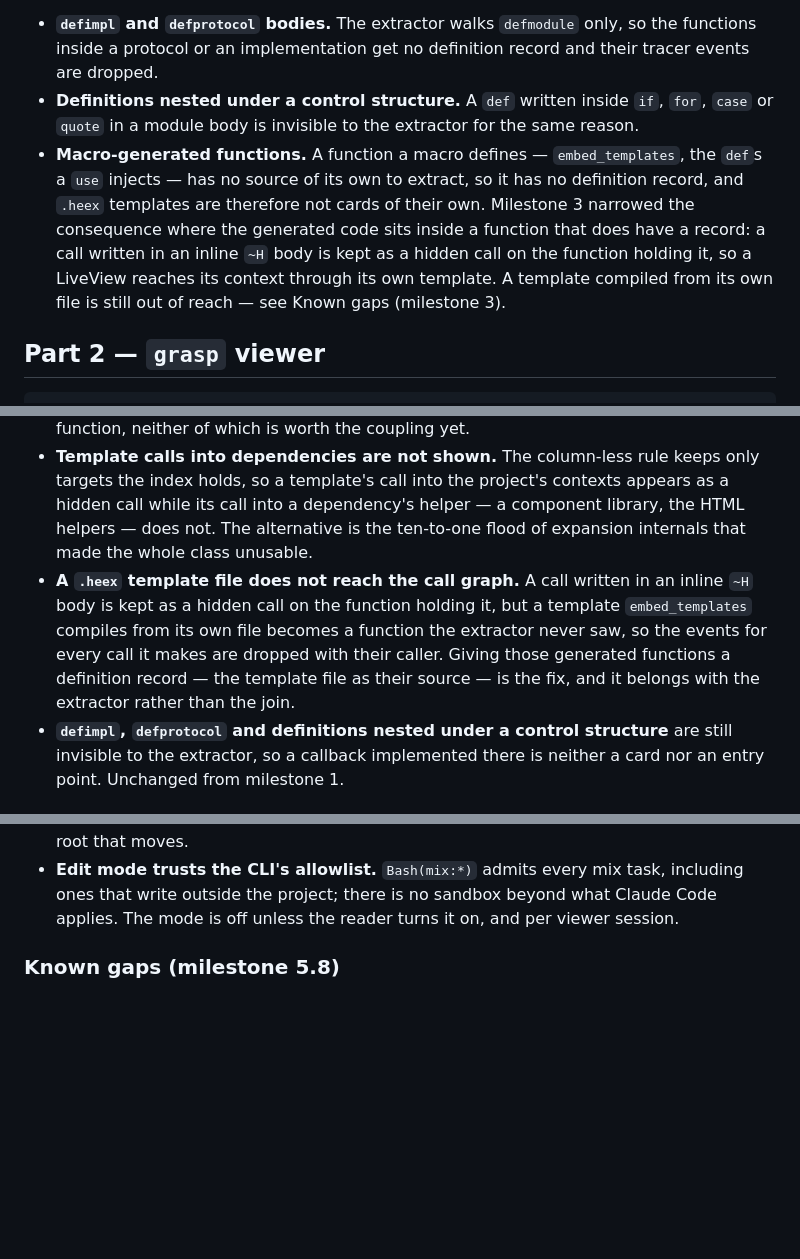
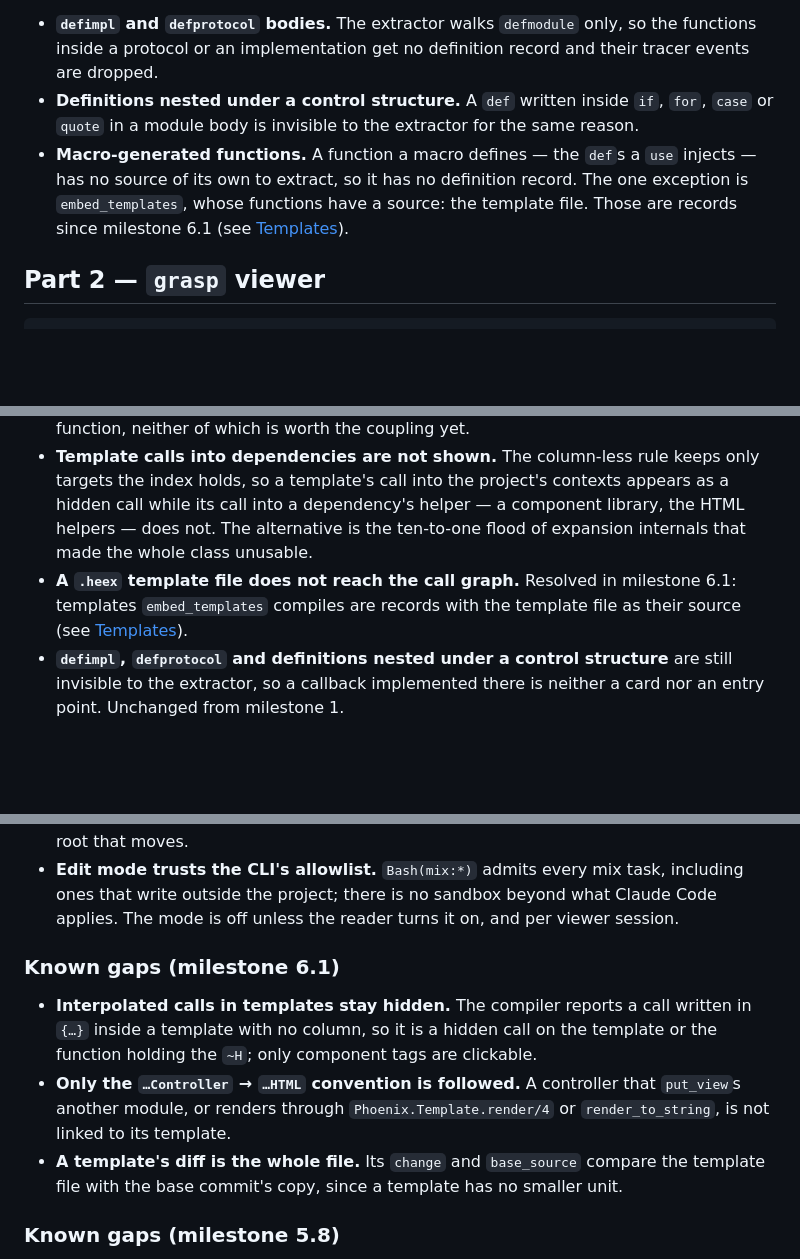
Before and after one commit to eltoncampos1/grasp, a Markdown page: docs/specs/2026-09-15-grasp-design.md, 3 parts joined by grey strips. Drawn GitHub-style; blank space fills up the shorter version.

```diff
--- a/docs/specs/2026-09-15-grasp-design.md
+++ b/docs/specs/2026-09-15-grasp-design.md
@@ -232,13 +261,10 @@ tracer event whose caller has no definition record is dropped entirely.
   tracer events are dropped.
 - **Definitions nested under a control structure.** A `def` written inside `if`, `for`,
   `case` or `quote` in a module body is invisible to the extractor for the same reason.
-- **Macro-generated functions.** A function a macro defines — `embed_templates`, the
-  `def`s a `use` injects — has no source of its own to extract, so it has no definition
-  record, and `.heex` templates are therefore not cards of their own. Milestone 3 narrowed
-  the consequence where the generated code sits inside a function that does have a record:
-  a call written in an inline `~H` body is kept as a hidden call on the function holding
-  it, so a LiveView reaches its context through its own template. A template compiled from
-  its own file is still out of reach — see Known gaps (milestone 3).
+- **Macro-generated functions.** A function a macro defines — the `def`s a `use`
+  injects — has no source of its own to extract, so it has no definition record. The one
+  exception is `embed_templates`, whose functions have a source: the template file. Those
+  are records since milestone 6.1 (see [Templates](#templates)).
 
 ## Part 2 — `grasp` viewer
 
@@ -677,12 +705,9 @@ test-only one: it parses Lumis' HTML on every highlight the cache misses.
   hidden call while its call into a dependency's helper — a component library, the HTML
   helpers — does not. The alternative is the ten-to-one flood of expansion internals that
   made the whole class unusable.
-- **A `.heex` template file does not reach the call graph.** A call written in an inline
-  `~H` body is kept as a hidden call on the function holding it, but a template
-  `embed_templates` compiles from its own file becomes a function the extractor never saw,
-  so the events for every call it makes are dropped with their caller. Giving those
-  generated functions a definition record — the template file as their source — is the
-  fix, and it belongs with the extractor rather than the join.
+- **A `.heex` template file does not reach the call graph.** Resolved in milestone 6.1:
+  templates `embed_templates` compiles are records with the template file as their source
+  (see [Templates](#templates)).
 - **`defimpl`, `defprotocol` and definitions nested under a control structure** are still
   invisible to the extractor, so a callback implemented there is neither a card nor an
   entry point. Unchanged from milestone 1.
@@ -782,6 +807,17 @@ test-only one: it parses Lumis' HTML on every highlight the cache misses.
 - **Edit mode trusts the CLI's allowlist.** `Bash(mix:*)` admits every mix task, including
   ones that write outside the project; there is no sandbox beyond what Claude Code applies.
   The mode is off unless the reader turns it on, and per viewer session.
+
+### Known gaps (milestone 6.1)
+
+- **Interpolated calls in templates stay hidden.** The compiler reports a call written in
+  `{…}` inside a template with no column, so it is a hidden call on the template or the
+  function holding the `~H`; only component tags are clickable.
+- **Only the `…Controller` → `…HTML` convention is followed.** A controller that
+  `put_view`s another module, or renders through `Phoenix.Template.render/4` or
+  `render_to_string`, is not linked to its template.
+- **A template's diff is the whole file.** Its `change` and `base_source` compare the
+  template file with the base commit's copy, since a template has no smaller unit.
 
 ### Known gaps (milestone 5.8)
 
```
Also changed, not shown: other parts of docs/specs/2026-09-15-grasp-design.md (+42 -9 lines), docs/plans/2026-09-18-grasp-templates.md (added, +110 -0 lines).
